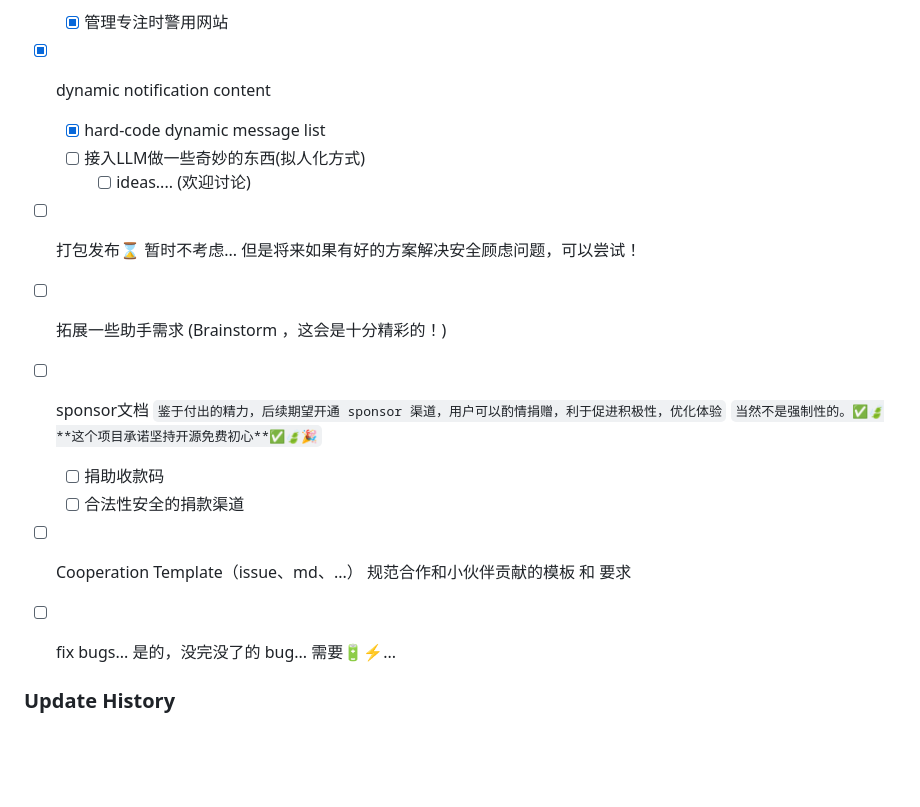
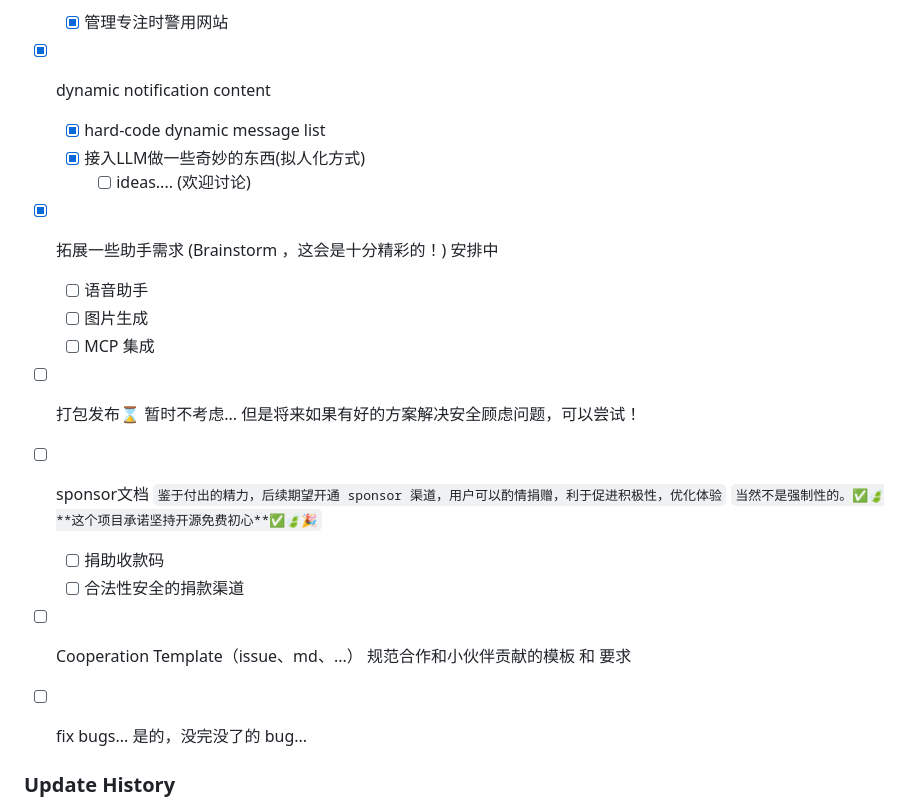
Before and after one commit to Shen-Yukang/Fuck_Brain_Concentration, a Markdown page: README.md, the part around the change. Rendered like a GitHub page; blank space fills up the shorter version.

```diff
--- a/README.md
+++ b/README.md
@@ -42,25 +42,28 @@
     - [x] 管理专注时警用网站
 - [x] dynamic notification content
     - [x] hard-code dynamic message list
-    - [ ] 接入LLM做一些奇妙的东西(拟人化方式)
+    - [x] 接入LLM做一些奇妙的东西(拟人化方式)
         - [ ] ideas.... (欢迎讨论)
+
+- [x] 拓展一些助手需求 (Brainstorm ，这会是十分精彩的！) 安排中
+    - [ ] 语音助手
+    - [ ] 图片生成
+    - [ ] MCP 集成
 
 - [ ] 打包发布⌛️
     暂时不考虑... 但是将来如果有好的方案解决安全顾虑问题，可以尝试！
-
-- [ ] 拓展一些助手需求 (Brainstorm ，这会是十分精彩的！)
 
 - [ ] sponsor文档
 ``鉴于付出的精力，后续期望开通 sponsor 渠道，用户可以酌情捐赠，利于促进积极性，优化体验``
 ``当然不是强制性的。✅🍃**这个项目承诺坚持开源免费初心**✅🍃🎉``
     - [ ] 捐助收款码
     - [ ] 合法性安全的捐款渠道
+
 - [ ] Cooperation Template（issue、md、...）
     规范合作和小伙伴贡献的模板 和 要求
 
 - [ ] fix bugs...
         是的，没完没了的 bug...
-        需要🔋⚡️...
 
 
 
```
